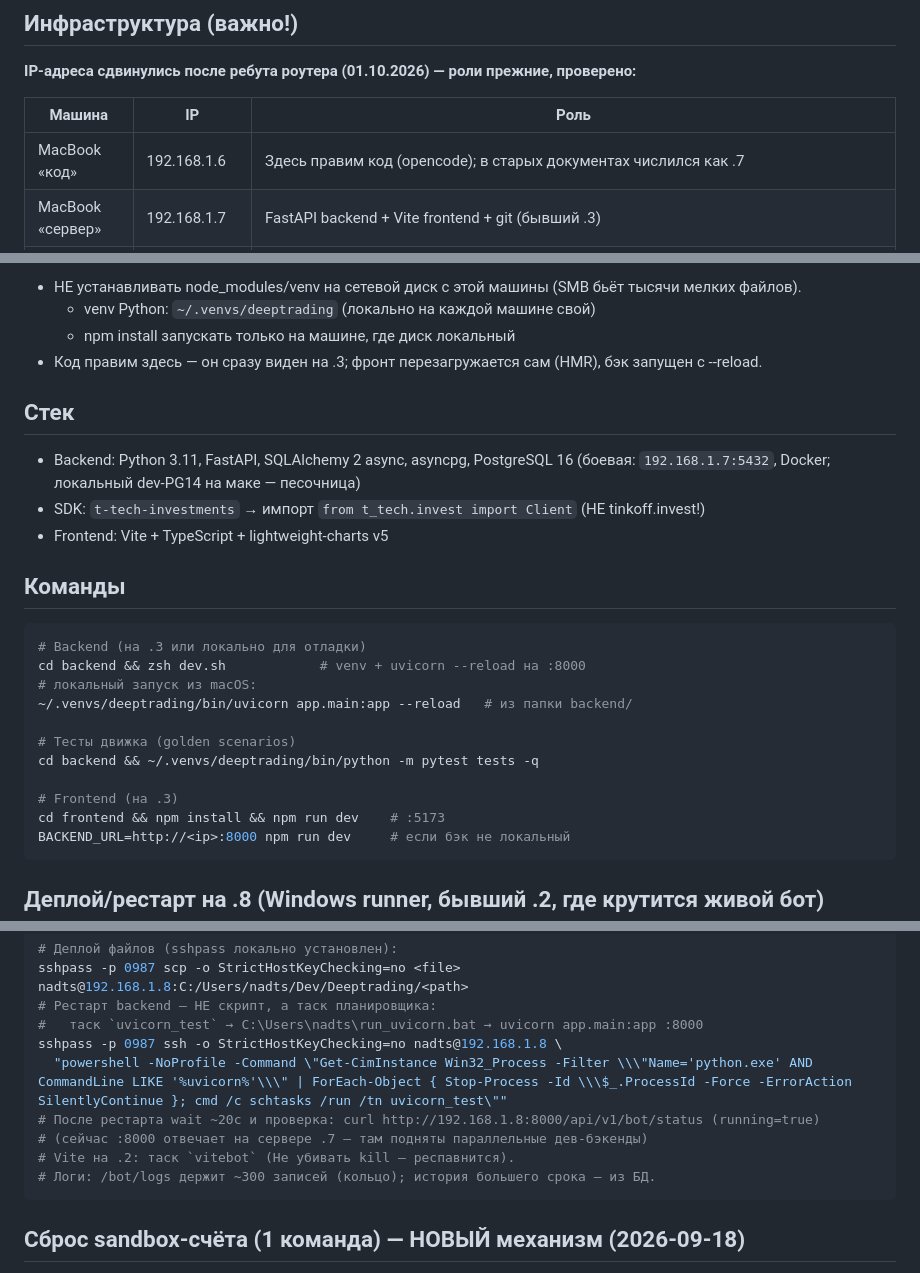
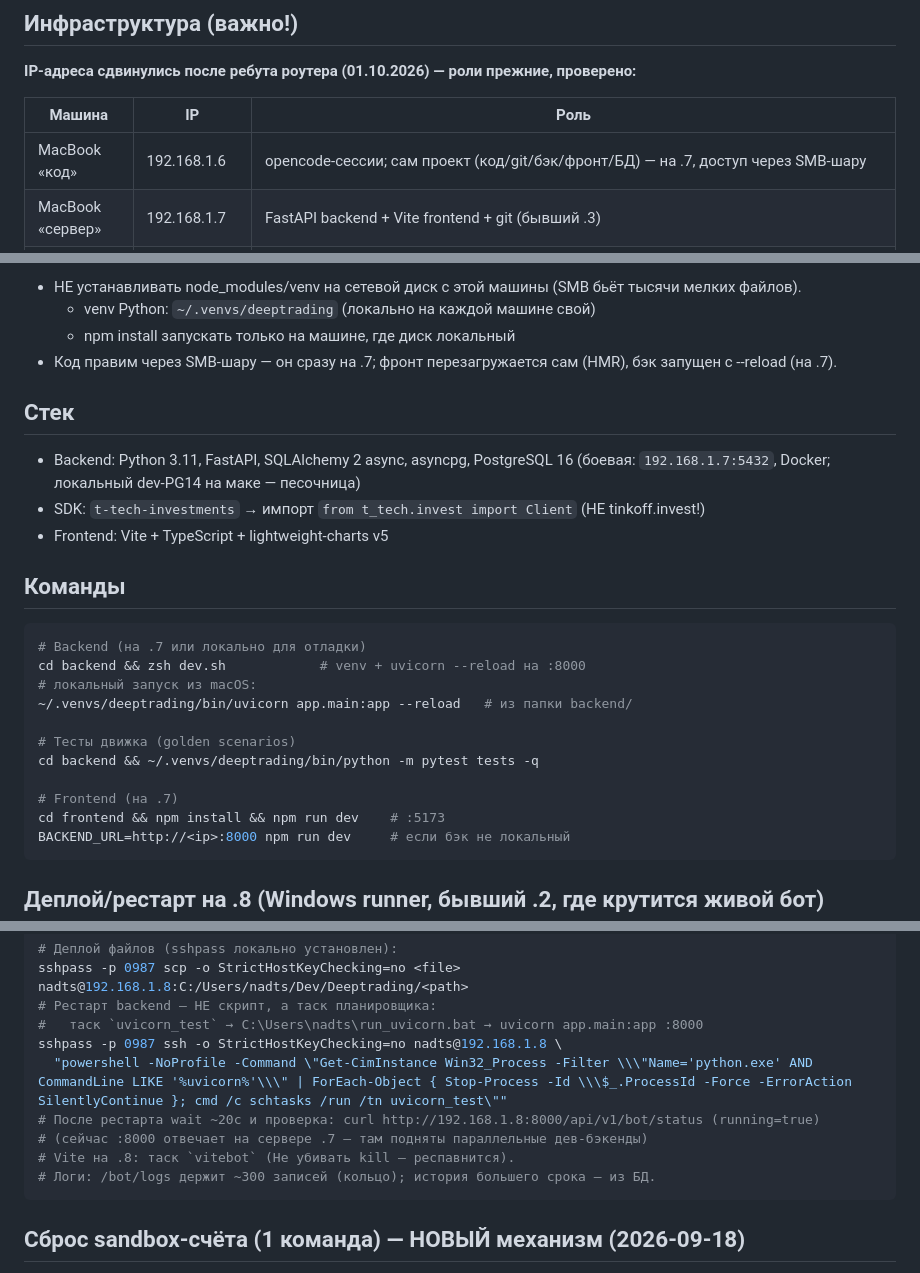
Before and after one commit to babichdenis/Deeptrading, a Markdown page: AGENTS.md, 3 parts joined by grey strips. GitHub-like rendering.

````diff
--- a/AGENTS.md
+++ b/AGENTS.md
@@ -13,7 +13,7 @@
 
 | Машина | IP | Роль |
 |---|---|---|
-| MacBook «код» | 192.168.1.6 | Здесь правим код (opencode); в старых документах числился как .7 |
+| MacBook «код» | 192.168.1.6 | opencode-сессии; сам проект (код/git/бэк/фронт/БД) — на .7, доступ через SMB-шару |
 | MacBook «сервер» | 192.168.1.7 | FastAPI backend + Vite frontend + git (бывший .3) |
 | **БД (Postgres 16, Docker)** | **192.168.1.7 (сервер)** | **БД живёт на сервере: `deeptrading:deeptrading@192.168.1.7:5432/deeptrading`, доступна со всех машин. Старый адрес был `192.168.1.2` — больше не работает. Локальный dev-PG14 на маке-коде (`127.0.0.1:5432`) — песочница, не источник.** |
 | Windows-раннер | 192.168.1.8 | живой бот/таски (`uvicorn_test`), ssh `nadts@192.168.1.8` (бывший .2); :8000 после ребута не поднимался |
@@ -23,8 +23,8 @@
 - НЕ устанавливать node_modules/venv на сетевой диск с этой машины (SMB бьёт тысячи мелких файлов).
   - venv Python: `~/.venvs/deeptrading` (локально на каждой машине свой)
   - npm install запускать только на машине, где диск локальный
-- Код правим здесь — он сразу виден на .3; фронт перезагружается сам (HMR),
-  бэк запущен с --reload.
+- Код правим через SMB-шару — он сразу на .7; фронт перезагружается сам (HMR),
+  бэк запущен с --reload (на .7).
 
 ## Стек
 
@@ -35,7 +35,7 @@
 ## Команды
 
 ```bash
-# Backend (на .3 или локально для отладки)
+# Backend (на .7 или локально для отладки)
 cd backend && zsh dev.sh            # venv + uvicorn --reload на :8000
 # локальный запуск из macOS:
 ~/.venvs/deeptrading/bin/uvicorn app.main:app --reload   # из папки backend/
@@ -43,7 +43,7 @@ cd backend && zsh dev.sh            # venv + uvicorn --reload на :8000
 # Тесты движка (golden scenarios)
 cd backend && ~/.venvs/deeptrading/bin/python -m pytest tests -q
 
-# Frontend (на .3)
+# Frontend (на .7)
 cd frontend && npm install && npm run dev    # :5173
 BACKEND_URL=http://<ip>:8000 npm run dev     # если бэк не локальный
 ```
@@ -59,7 +59,7 @@ sshpass -p 0987 ssh -o StrictHostKeyChecking=no nadts@192.168.1.8 \
   "powershell -NoProfile -Command \"Get-CimInstance Win32_Process -Filter \\\"Name='python.exe' AND CommandLine LIKE '%uvicorn%'\\\" | ForEach-Object { Stop-Process -Id \\\$_.ProcessId -Force -ErrorAction SilentlyContinue }; cmd /c schtasks /run /tn uvicorn_test\""
 # После рестарта wait ~20с и проверка: curl http://192.168.1.8:8000/api/v1/bot/status (running=true)
 # (сейчас :8000 отвечает на сервере .7 — там подняты параллельные дев-бэкенды)
-# Vite на .2: таск `vitebot` (Не убивать kill — респавнится).
+# Vite на .8: таск `vitebot` (Не убивать kill — респавнится).
 # Логи: /bot/logs держит ~300 записей (кольцо); история большего срока — из БД.
 ```
 
````
Also changed, not shown: MEMORY.md (+13 -8 lines).
